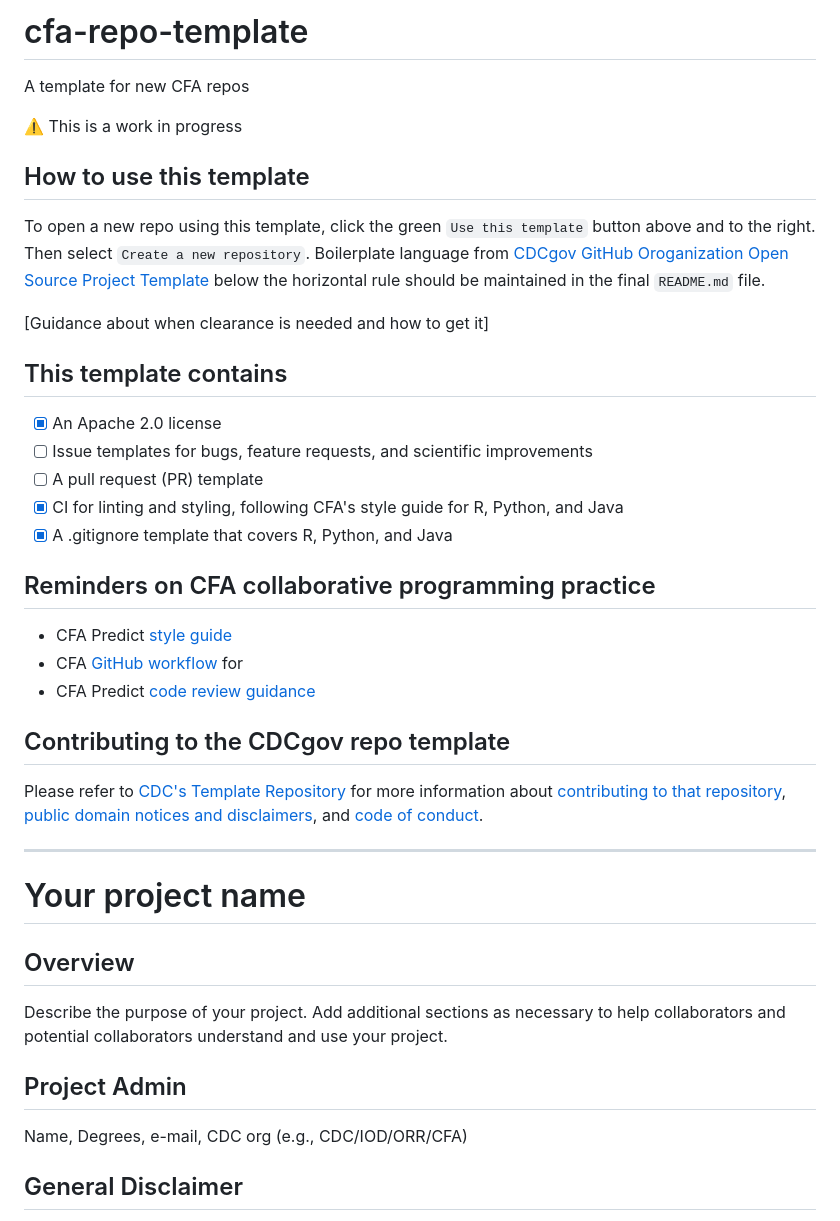
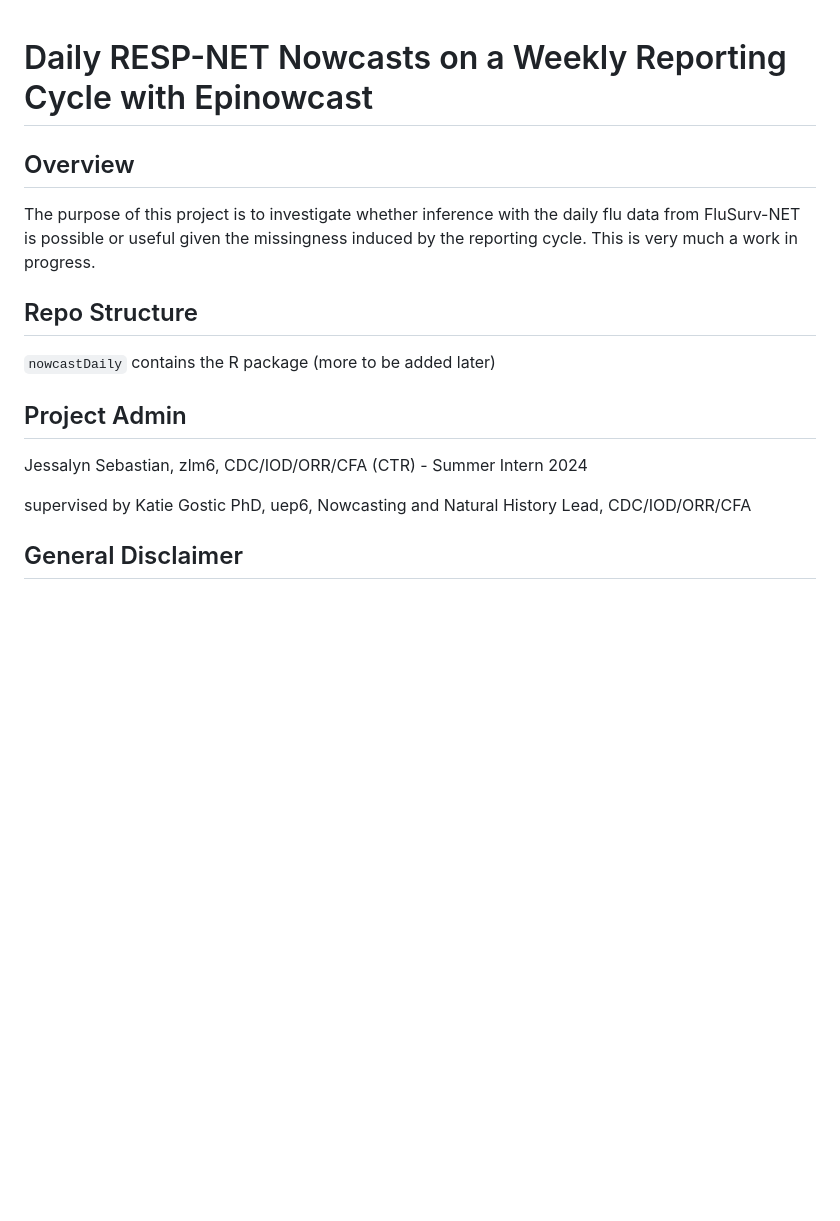
Before and after one commit to CDCgov/cfa-respnet-nowcasting-daily, a Markdown page: README.md, the part around the change. Drawn GitHub-style; blank space fills up the shorter version.

Commit message:
Update README.md
Lay out a basic README

```diff
--- a/README.md
+++ b/README.md
@@ -1,46 +1,19 @@
-# cfa-repo-template
-A template for new CFA repos
-
-⚠️ This is a work in progress
-
-## How to use this template
-To open a new repo using this template, click the green `Use this template`
-button above and to the right. Then select `Create a new repository`.
-Boilerplate language from [CDCgov GitHub Oroganization Open Source Project Template](https://github.com/cdcgov/template)
-below the horizontal rule should be maintained in the final `README.md` file.
-
-[Guidance about when clearance is needed and how to get it]
-
-## This template contains
-- [x] An Apache 2.0 license
-- [ ] Issue templates for bugs, feature requests, and scientific improvements
-- [ ] A pull request (PR) template
-- [x] CI for linting and styling, following CFA's style guide for R, Python, and Java
-- [x] A .gitignore template that covers R, Python, and Java
-
-## Reminders on CFA collaborative programming practice
-
-* CFA Predict [style guide](https://github.com/cdcent/cfa-predict-documentation/blob/main/docs/style_guide.md)
-* CFA [GitHub workflow](https://github.com/cdcent/cfa-predict-documentation/blob/main/docs/github_workflow.md) for
-* CFA Predict [code review guidance](https://github.com/cdcent/cfa-predict-documentation/blob/main/docs/code_review.md)
-
-## Contributing to the CDCgov repo template
-
-Please refer to [CDC's Template Repository](https://github.com/CDCgov/template)
-for more information about [contributing to that repository](https://github.com/CDCgov/template/blob/master/CONTRIBUTING.md),
-[public domain notices and disclaimers](https://github.com/CDCgov/template/blob/master/DISCLAIMER.md),
-and [code of conduct](https://github.com/CDCgov/template/blob/master/code-of-conduct.md).
-
-------------------------------------------------------------------------------------
-# Your project name
+# Daily RESP-NET Nowcasts on a Weekly Reporting Cycle with Epinowcast
 
 ## Overview
 
-Describe the purpose of your project. Add additional sections as necessary to help collaborators and potential collaborators understand and use your project.
+The purpose of this project is to investigate whether inference with the daily flu data from FluSurv-NET is possible or useful given the missingness induced by the reporting cycle. This is very much a work in progress.
+
+## Repo Structure
+
+`nowcastDaily` contains the R package
+(more to be added later)
 
 ## Project Admin
 
-Name, Degrees, e-mail, CDC org (e.g., CDC/IOD/ORR/CFA)
+Jessalyn Sebastian, zlm6, CDC/IOD/ORR/CFA (CTR) - Summer Intern 2024
+
+supervised by Katie Gostic PhD, uep6, Nowcasting and Natural History Lead, CDC/IOD/ORR/CFA
 
 ## General Disclaimer
 This repository was created for use by CDC programs to collaborate on public health related projects in support of the [CDC mission](https://www.cdc.gov/about/organization/mission.htm).  GitHub is not hosted by the CDC, but is a third party website used by CDC and its partners to share information and collaborate on software. CDC use of GitHub does not imply an endorsement of any one particular service, product, or enterprise.
```
